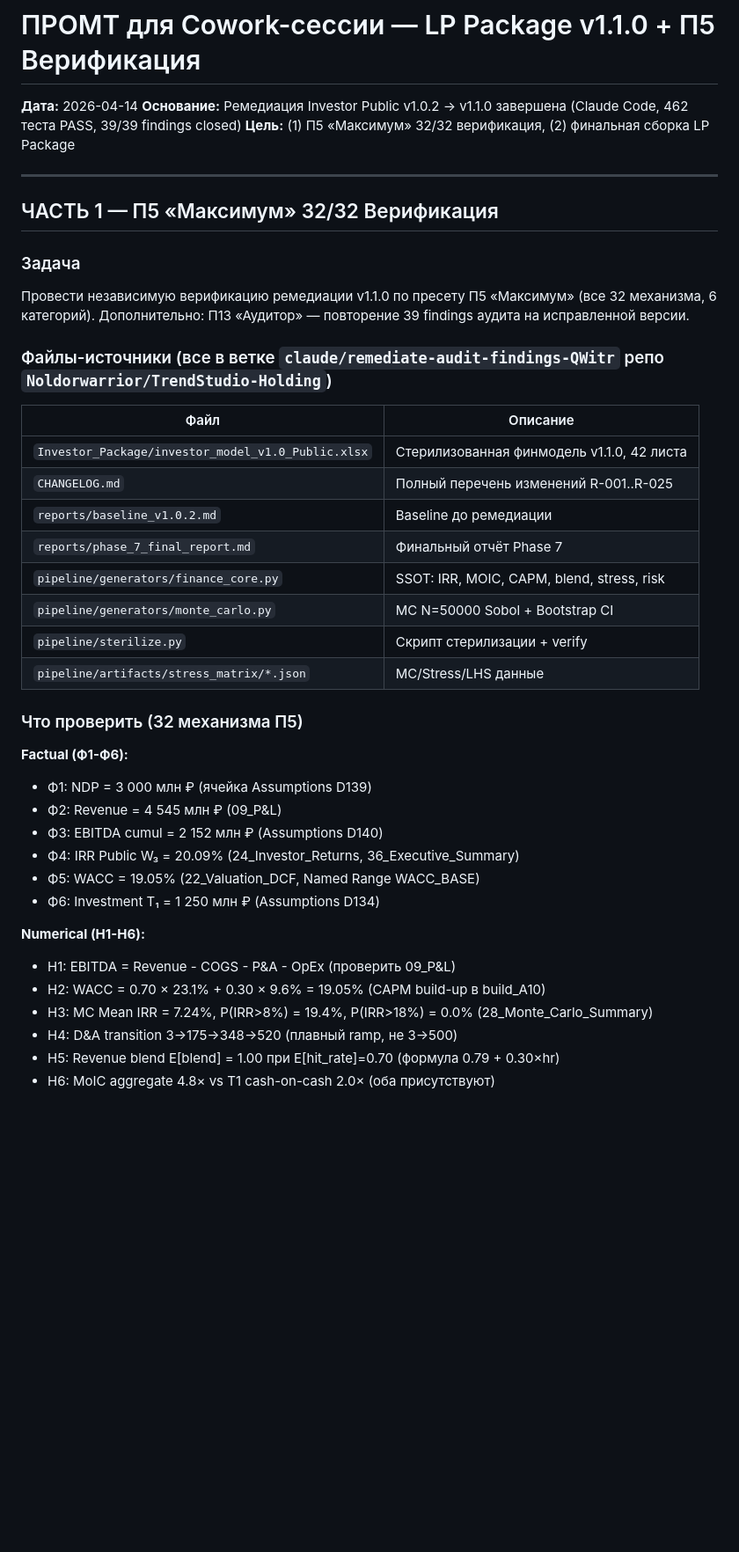
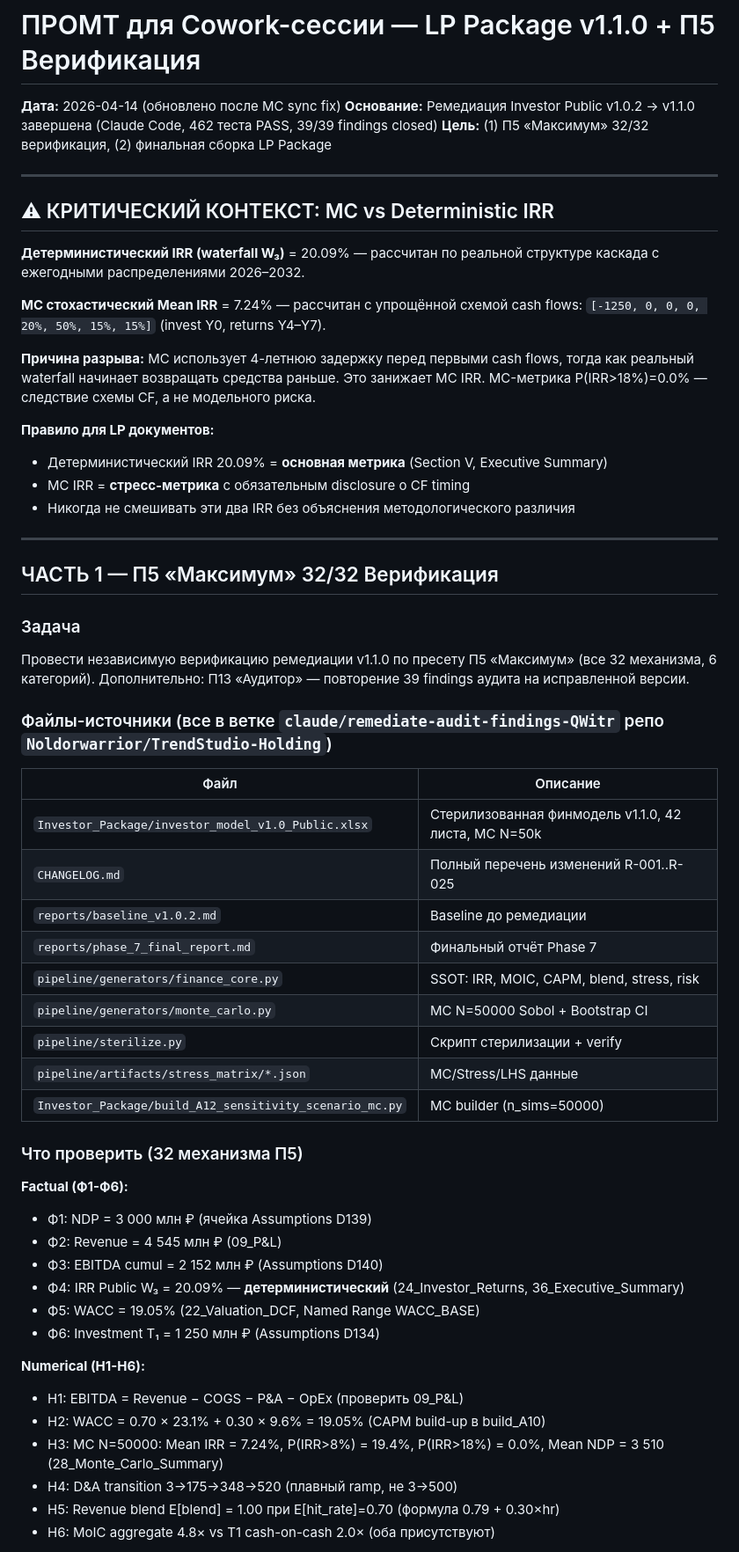
Before and after one commit to Noldorwarrior/TrendStudio-Holding, a Markdown page: reports/cowork_prompt_v1.1.0.md, the part around one of its changes. Shown at 88% size. Rendered like a GitHub page; blank space fills up the shorter version.

```diff
--- a/reports/cowork_prompt_v1.1.0.md
+++ b/reports/cowork_prompt_v1.1.0.md
@@ -1,8 +1,23 @@
 # ПРОМТ для Cowork-сессии — LP Package v1.1.0 + П5 Верификация
 
-**Дата:** 2026-04-14
+**Дата:** 2026-04-14 (обновлено после MC sync fix)
 **Основание:** Ремедиация Investor Public v1.0.2 → v1.1.0 завершена (Claude Code, 462 теста PASS, 39/39 findings closed)
 **Цель:** (1) П5 «Максимум» 32/32 верификация, (2) финальная сборка LP Package
+
+---
+
+## ⚠ КРИТИЧЕСКИЙ КОНТЕКСТ: MC vs Deterministic IRR
+
+**Детерминистический IRR (waterfall W₃)** = 20.09% — рассчитан по реальной структуре каскада с ежегодными распределениями 2026–2032.
+
+**MC стохастический Mean IRR** = 7.24% — рассчитан с упрощённой схемой cash flows: `[-1250, 0, 0, 0, 20%, 50%, 15%, 15%]` (invest Y0, returns Y4–Y7).
+
+**Причина разрыва:** MC использует 4-летнюю задержку перед первыми cash flows, тогда как реальный waterfall начинает возвращать средства раньше. Это занижает MC IRR. MC-метрика P(IRR>18%)=0.0% — следствие схемы CF, а не модельного риска.
+
+**Правило для LP документов:**
+- Детерминистический IRR 20.09% = **основная метрика** (Section V, Executive Summary)
+- MC IRR = **стресс-метрика** с обязательным disclosure о CF timing
+- Никогда не смешивать эти два IRR без объяснения методологического различия
 
 ---
 
@@ -15,7 +30,7 @@
 
 | Файл | Описание |
 |------|----------|
-| `Investor_Package/investor_model_v1.0_Public.xlsx` | Стерилизованная финмодель v1.1.0, 42 листа |
+| `Investor_Package/investor_model_v1.0_Public.xlsx` | Стерилизованная финмодель v1.1.0, 42 листа, MC N=50k |
 | `CHANGELOG.md` | Полный перечень изменений R-001..R-025 |
 | `reports/baseline_v1.0.2.md` | Baseline до ремедиации |
 | `reports/phase_7_final_report.md` | Финальный отчёт Phase 7 |
@@ -23,6 +38,7 @@
 | `pipeline/generators/monte_carlo.py` | MC N=50000 Sobol + Bootstrap CI |
 | `pipeline/sterilize.py` | Скрипт стерилизации + verify |
 | `pipeline/artifacts/stress_matrix/*.json` | MC/Stress/LHS данные |
+| `Investor_Package/build_A12_sensitivity_scenario_mc.py` | MC builder (n_sims=50000) |
 
 ### Что проверить (32 механизма П5)
 
@@ -30,14 +46,14 @@
 - Ф1: NDP = 3 000 млн ₽ (ячейка Assumptions D139)
 - Ф2: Revenue = 4 545 млн ₽ (09_P&L)
 - Ф3: EBITDA cumul = 2 152 млн ₽ (Assumptions D140)
-- Ф4: IRR Public W₃ = 20.09% (24_Investor_Returns, 36_Executive_Summary)
+- Ф4: IRR Public W₃ = 20.09% — **детерминистический** (24_Investor_Returns, 36_Executive_Summary)
 - Ф5: WACC = 19.05% (22_Valuation_DCF, Named Range WACC_BASE)
 - Ф6: Investment T₁ = 1 250 млн ₽ (Assumptions D134)
 
 **Numerical (Н1-Н6):**
-- Н1: EBITDA = Revenue - COGS - P&A - OpEx (проверить 09_P&L)
+- Н1: EBITDA = Revenue − COGS − P&A − OpEx (проверить 09_P&L)
 - Н2: WACC = 0.70 × 23.1% + 0.30 × 9.6% = 19.05% (CAPM build-up в build_A10)
-- Н3: MC Mean IRR = 7.24%, P(IRR>8%) = 19.4%, P(IRR>18%) = 0.0% (28_Monte_Carlo_Summary)
+- Н3: MC N=50000: Mean IRR = 7.24%, P(IRR>8%) = 19.4%, P(IRR>18%) = 0.0%, Mean NDP = 3 510 (28_Monte_Carlo_Summary)
 - Н4: D&A transition 3→175→348→520 (плавный ramp, не 3→500)
 - Н5: Revenue blend E[blend] = 1.00 при E[hit_rate]=0.70 (формула 0.79 + 0.30×hr)
 - Н6: MoIC aggregate 4.8× vs T1 cash-on-cash 2.0× (оба присутствуют)
```
Also changed, not shown: other parts of reports/cowork_prompt_v1.1.0.md (+83 -61 lines).
